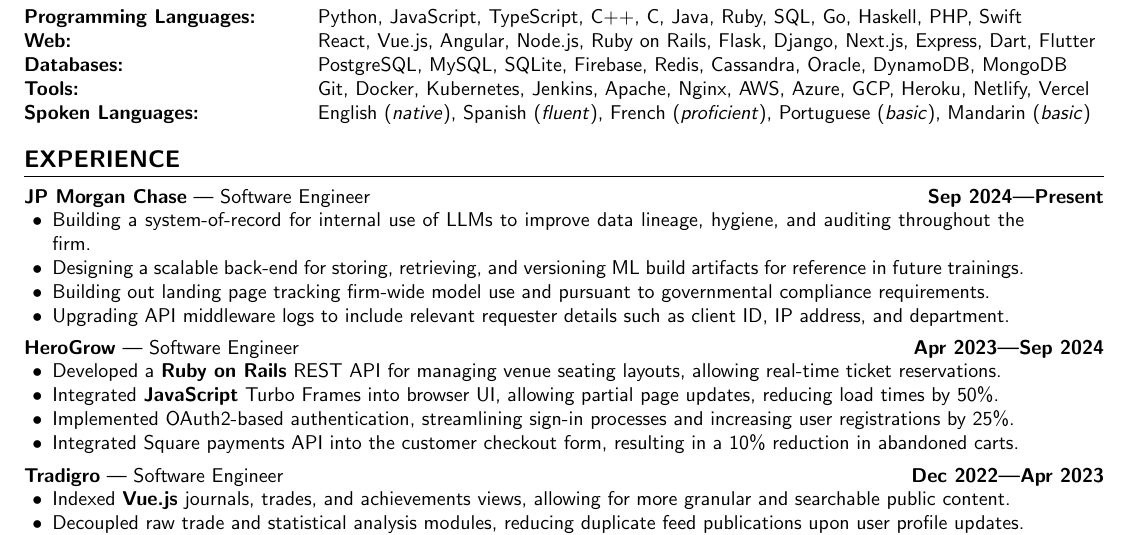
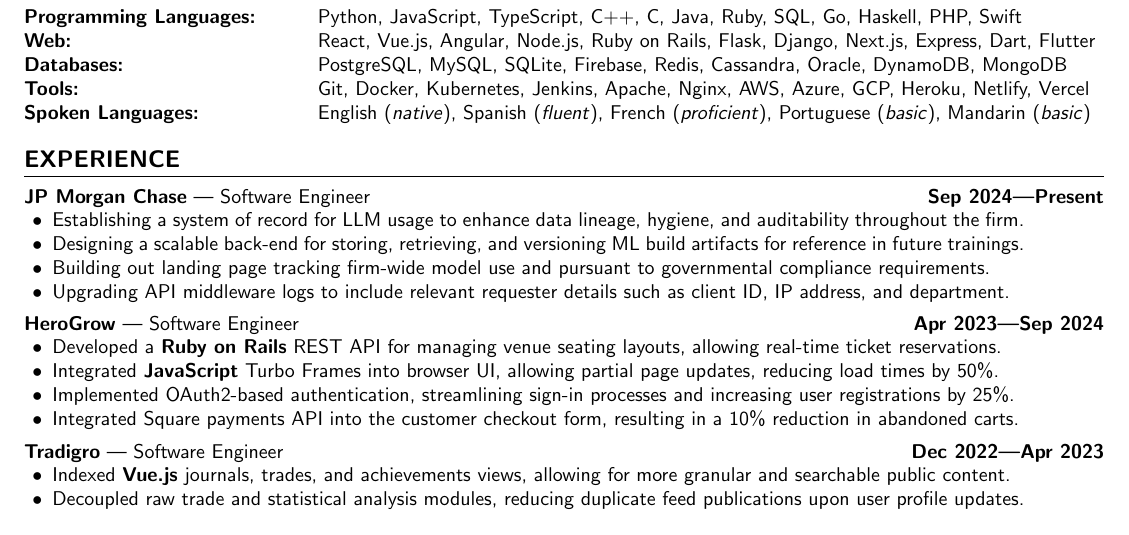
Before and after one commit to aidencullo/resume, a LaTeX CV (resume.tex): part of page 1 of 2, cut so that both start at the same text. Compiled offline with pdfLaTeX.

Commit message:
iterate on system of record jpmc experience

```diff
--- a/resume.tex
+++ b/resume.tex
@@ -205,7 +205,7 @@
 \subsection{\customsubheader{Software Engineer}{JP Morgan Chase}{Sep 2024---Present}}
 \subsubsectiontext{
     \begin{itemize}
-      \item Building a system-of-record for internal use of LLMs to improve data lineage, hygiene, and auditing throughout the firm.
+      \item Establishing a system of record for LLM usage to enhance data lineage, hygiene, and auditability throughout the firm.
       \item Designing a scalable back-end for storing, retrieving, and versioning ML build artifacts for reference in future trainings.
       \item Building out landing page tracking firm-wide model use and pursuant to governmental compliance requirements.
       \item Upgrading API middleware logs to include relevant requester details such as client ID, IP address, and department.
```
